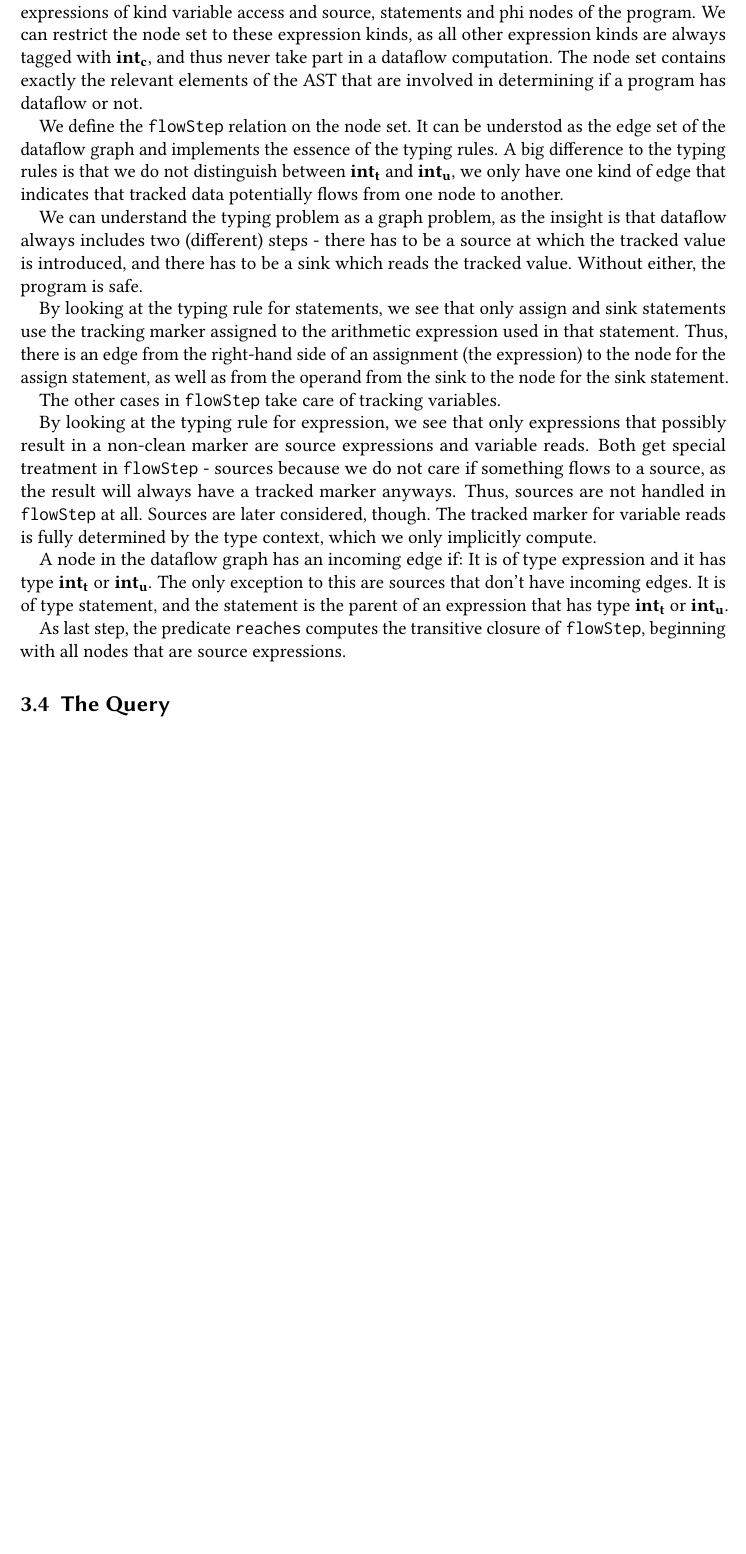
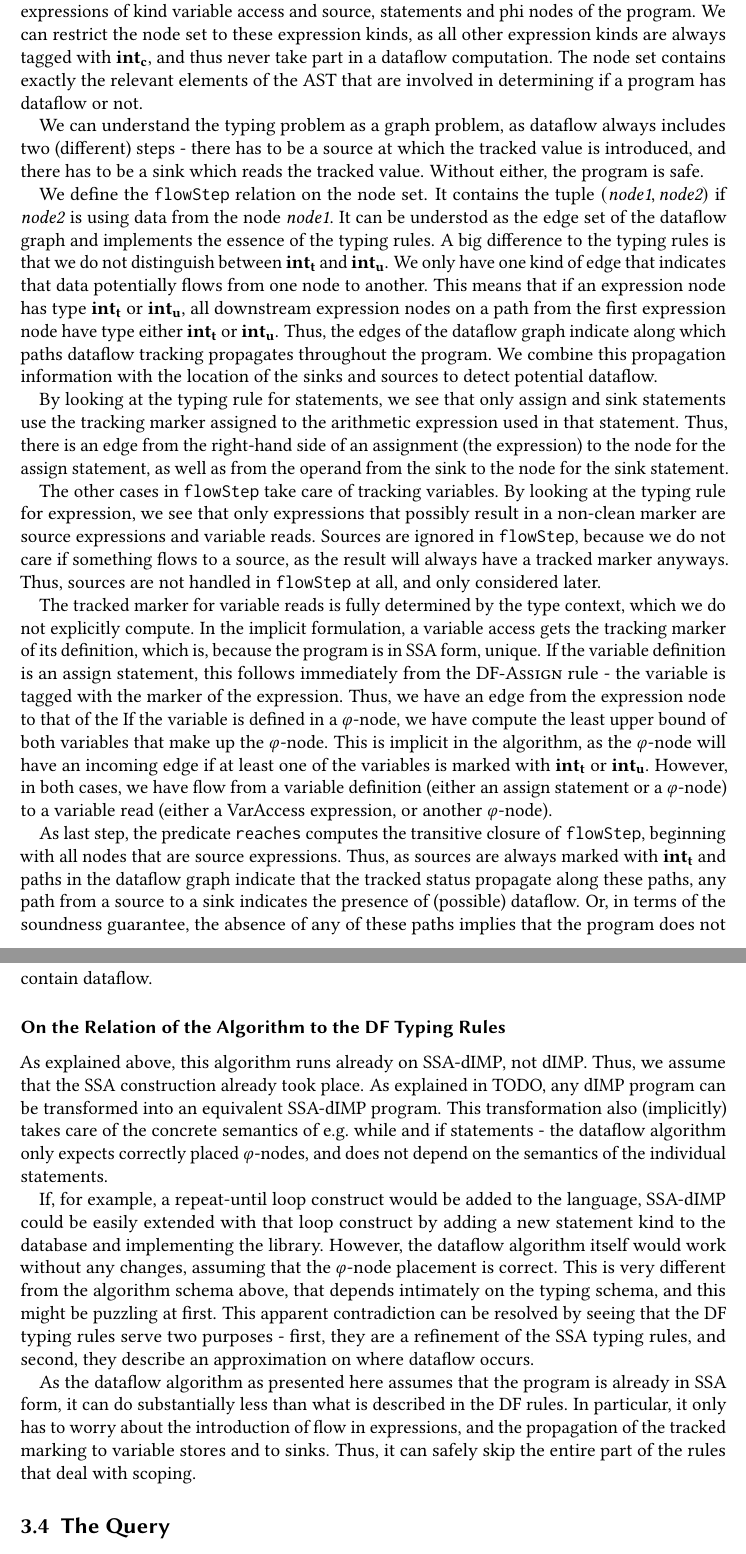
Before and after one commit to criemen/semantics-project-report, a LaTeX paper (main.tex, which reads 2.6-ssa-dimp-ql.tex): part of page 19 of 25 before the commit and two parts of pages 19 and 20 of 26 after it, the two joined at a grey line, cut so that both start at the same text, the shorter picture padded with empty space. Compiled offline with pdfLaTeX.

Commit message:
More explanation.

```diff
--- a/2.6-ssa-dimp-ql.tex
+++ b/2.6-ssa-dimp-ql.tex
@@ -97,17 +96,26 @@ are always tagged with $\lclean$, and thus never take part in a dataflow computa
 The node set contains  exactly the relevant elements of the AST that are involved in determining
 if a program has dataflow or not.
 
-We define the \texttt{flowStep} relation on the node set.
-It can be understod as the edge set of the dataflow graph and implements the
-essence of the typing rules.
-A big difference to the typing rules is that we do not distinguish between $\ltracked$ and $\lunknown$,
-we only have one kind of edge that indicates that tracked data potentially flows
-from one node to another.
-
-We can understand the typing problem as a graph problem, as the insight is that
+We can understand the typing problem as a graph problem, as
 dataflow always includes two (different) steps - there has to be a source at which
 the tracked value is introduced, and there has to be a sink which reads the tracked value.
 Without either, the program is safe.
+
+We define the \texttt{flowStep} relation on the node set.
+It contains the tuple $(\textit{node1}, \textit{node2})$ if \textit{node2} is using
+data from the node \textit{node1}.
+It can be understod as the edge set of the dataflow graph and implements the
+essence of the typing rules.
+A big difference to the typing rules is that we do not distinguish between $\ltracked$ and $\lunknown$.
+We only have one kind of edge that indicates that data potentially flows
+from one node to another.
+This means that if an expression node has type $\ltracked$ or $\lunknown$,
+all downstream expression nodes on a path from the first expression node
+have type either $\ltracked$ or $\lunknown$.
+Thus, the edges of the dataflow graph indicate along which paths dataflow tracking propagates
+throughout the program.
+We combine this propagation information with the location of the sinks and sources
+to detect potential dataflow.
 
 By looking at the typing rule for statements, we see that only assign and sink statements
 use the tracking marker assigned to the arithmetic expression used in that statement.
@@ -116,30 +124,60 @@ to the node for the assign statement, as well as from the operand from the sink
 to the node for the sink statement.
 
 The other cases in \texttt{flowStep} take care of tracking variables.
-
-
 By looking at the typing rule for expression, we see that only expressions that possibly
 result in a non-clean marker are source expressions and variable reads.
-Both get special treatment in \texttt{flowStep} - sources because we do not care
-if something flows to a source,
-as the result will always have a tracked marker anyways.
-Thus, sources are not handled in \texttt{flowStep} at all.
-Sources are later considered, though.
+Sources are ignored in \texttt{flowStep}, because we do not care
+if something flows to a source, as the result will always have a tracked marker anyways.
+Thus, sources are not handled in \texttt{flowStep} at all, and only considered later.
+
 The tracked marker for variable reads is fully determined by the type context,
-which we only implicitly compute.
-
-
-
-A node in the dataflow graph has an incoming edge if:
-It is of type expression and it has type $\ltracked$ or $\lunknown$.
-The only exception to this are sources that don't have incoming edges.
-It is of type statement, and the statement is the parent of an expression that has type
-$\ltracked$ or $\lunknown$.
-
-
+which we do not explicitly compute.
+In the implicit formulation, a variable access gets the tracking marker of its definition,
+which is, because the program is in SSA form, unique.
+If the variable definition is an assign statement, this follows immediately from the
+\textsc{DF-Assign} rule - the variable is tagged with the marker of the expression.
+Thus, we have an edge from the expression node to that of the
+If the variable is defined in a $\varphi$-node, we have compute the least upper bound of
+both variables that make up the $\varphi$-node.
+This is implicit in the algorithm, as the $\varphi$-node will have an incoming edge if
+at least one of the variables is marked with $\ltracked$ or $\lunknown$.
+However, in both cases, we have flow from a variable definition (either an assign
+statement or a $\varphi$-node) to a variable read (either a VarAccess expression,
+or another $\varphi$-node).
 
 As last step, the predicate \texttt{reaches}
 computes the transitive closure of \texttt{flowStep}, beginning with all nodes
 that are source expressions.
+Thus, as sources are always marked with $\ltracked$ and paths in the dataflow
+graph indicate that the tracked status propagate along these paths, any path
+from a source to a sink indicates the presence of (possible) dataflow.
+Or, in terms of the soundness guarantee, the absence of any of these paths
+implies that the program does not contain dataflow.
+
+\subsubsection*{On the Relation of the Algorithm to the DF Typing Rules}
+As explained above, this algorithm runs already on SSA-dIMP, not dIMP.
+Thus, we assume that the SSA construction already took place.
+As explained in TODO, any dIMP program can be transformed into an equivalent
+SSA-dIMP program.
+This transformation also (implicitly) takes care of the concrete semantics of e.g.\
+while and if statements - the dataflow algorithm only expects correctly placed $\varphi$-nodes,
+and does not depend on the semantics of the individual statements.
+
+If, for example, a repeat-until loop construct would be added to the language,
+SSA-dIMP could be easily extended with that loop construct by adding a new statement
+kind to the database and implementing the library.
+However, the dataflow algorithm itself would work without any changes, assuming that
+the $\varphi$-node placement is correct.
+This is very different from the algorithm schema above, that depends intimately on the
+typing schema, and this might be puzzling at first.
+This apparent contradiction can be resolved by seeing that the DF typing
+rules serve two purposes - first, they are a refinement of the SSA typing rules,
+and second, they describe an approximation on where dataflow occurs.
+
+As the dataflow algorithm as presented here assumes that the program is already in
+SSA form, it can do substantially less than what is described in the DF rules.
+In particular, it only has to worry about the introduction of flow in expressions,
+and the propagation of the tracked marking to variable stores and to sinks.
+Thus, it can safely skip the entire part of the rules that deal with scoping.
 
 \subsection{The Query}
```
Also changed, not shown: 2.5-dataflow-formalization.tex (+18 -9 lines), 2.6-ssa-dimp-ql.tex (5 more changed lines), 1 other file.
